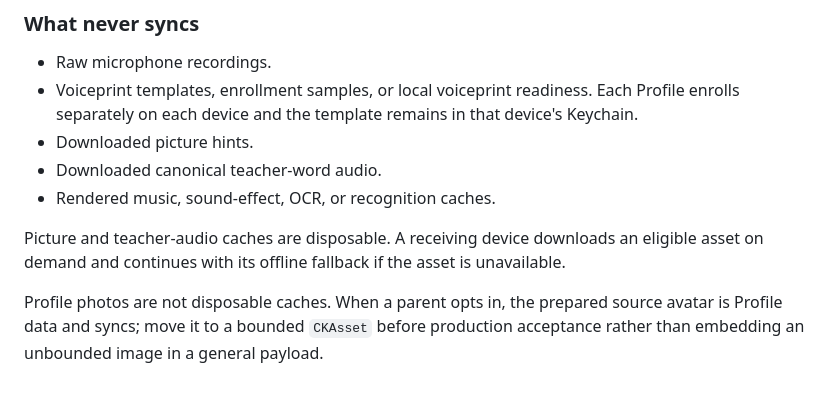
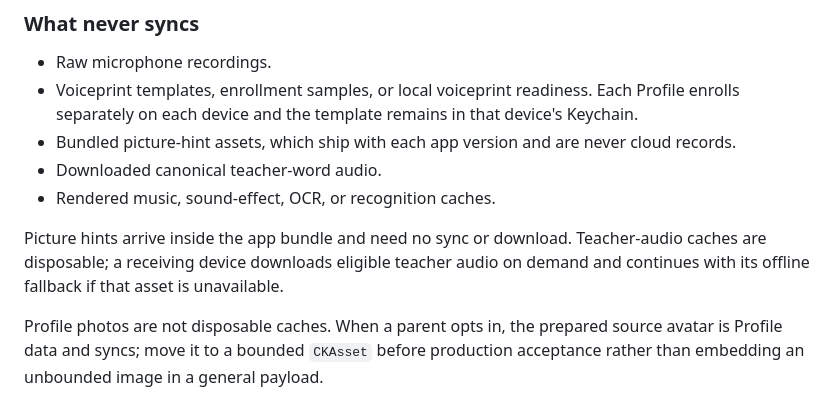
Before and after one commit to darrenfu/tadawords, a Markdown page: Docs/ADR-0001-CROSS-DEVICE-FAMILY-SYNC.md, the part around the change. GitHub-like rendering.

```diff
--- a/Docs/ADR-0001-CROSS-DEVICE-FAMILY-SYNC.md
+++ b/Docs/ADR-0001-CROSS-DEVICE-FAMILY-SYNC.md
@@ -41,11 +41,11 @@ The selected handwriting tool should move into the Profile's interface settings
 
 - Raw microphone recordings.
 - Voiceprint templates, enrollment samples, or local voiceprint readiness. Each Profile enrolls separately on each device and the template remains in that device's Keychain.
-- Downloaded picture hints.
+- Bundled picture-hint assets, which ship with each app version and are never cloud records.
 - Downloaded canonical teacher-word audio.
 - Rendered music, sound-effect, OCR, or recognition caches.
 
-Picture and teacher-audio caches are disposable. A receiving device downloads an eligible asset on demand and continues with its offline fallback if the asset is unavailable.
+Picture hints arrive inside the app bundle and need no sync or download. Teacher-audio caches are disposable; a receiving device downloads eligible teacher audio on demand and continues with its offline fallback if that asset is unavailable.
 
 Profile photos are not disposable caches. When a parent opts in, the prepared source avatar is Profile data and syncs; move it to a bounded `CKAsset` before production acceptance rather than embedding an unbounded image in a general payload.
 
```
Also changed, not shown: FOLLOWUP_BUGFIXES_AND_IMPROVEMENTS.md (+1 -1 lines), 1 other file.
